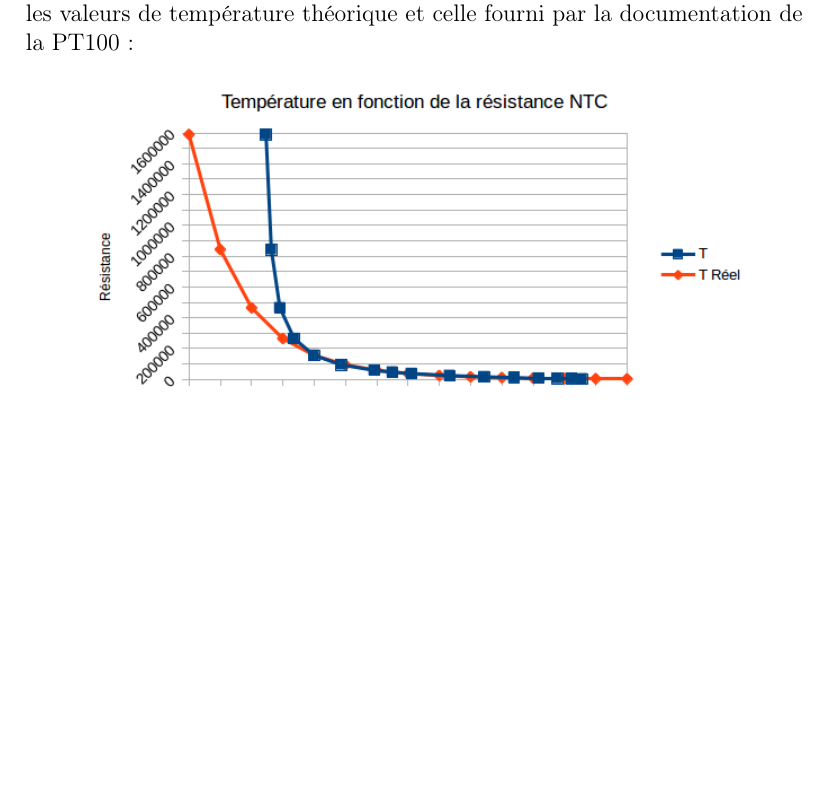
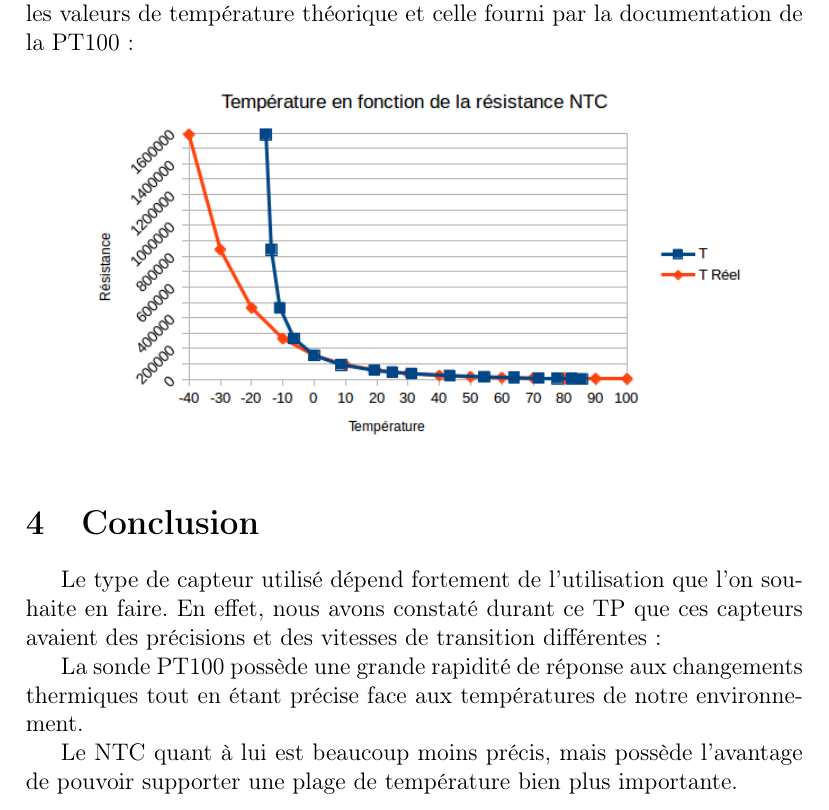
Before and after one commit to Dutiens/CR_Capteurs, a LaTeX document (Rapport/Rapport.tex): part of page 4 of 4, cut so that both start at the same text, the shorter picture padded with empty space. Compiled offline with pdfLaTeX.

Commit message:
maj rapport -> ajout conclusion + modif plan

```diff
--- a/Rapport/Rapport.tex
+++ b/Rapport/Rapport.tex
@@ -71,4 +73,11 @@
 				\includegraphics[width=12cm]{../Images/GraphNTC.png}
 			\end{center}
 
+	\section{Conclusion}
+	\label{sec:Conclusion}
+		\par Le type de capteur utilisé dépend fortement de l'utilisation que l'on souhaite en faire.
+		En effet, nous avons constaté durant ce TP que ces capteurs avaient des précisions et des vitesses de transition différentes:
+		\par La sonde PT100 possède une grande rapidité de réponse aux changements thermiques tout en étant précise face aux températures de notre environnement.
+		\par Le NTC quant à lui est beaucoup moins précis, mais possède l'avantage de pouvoir supporter une plage de température bien plus importante.
+
 \end{document}
```
Also changed, not shown: Rapport/Rapport.tex (4 more changed lines).
